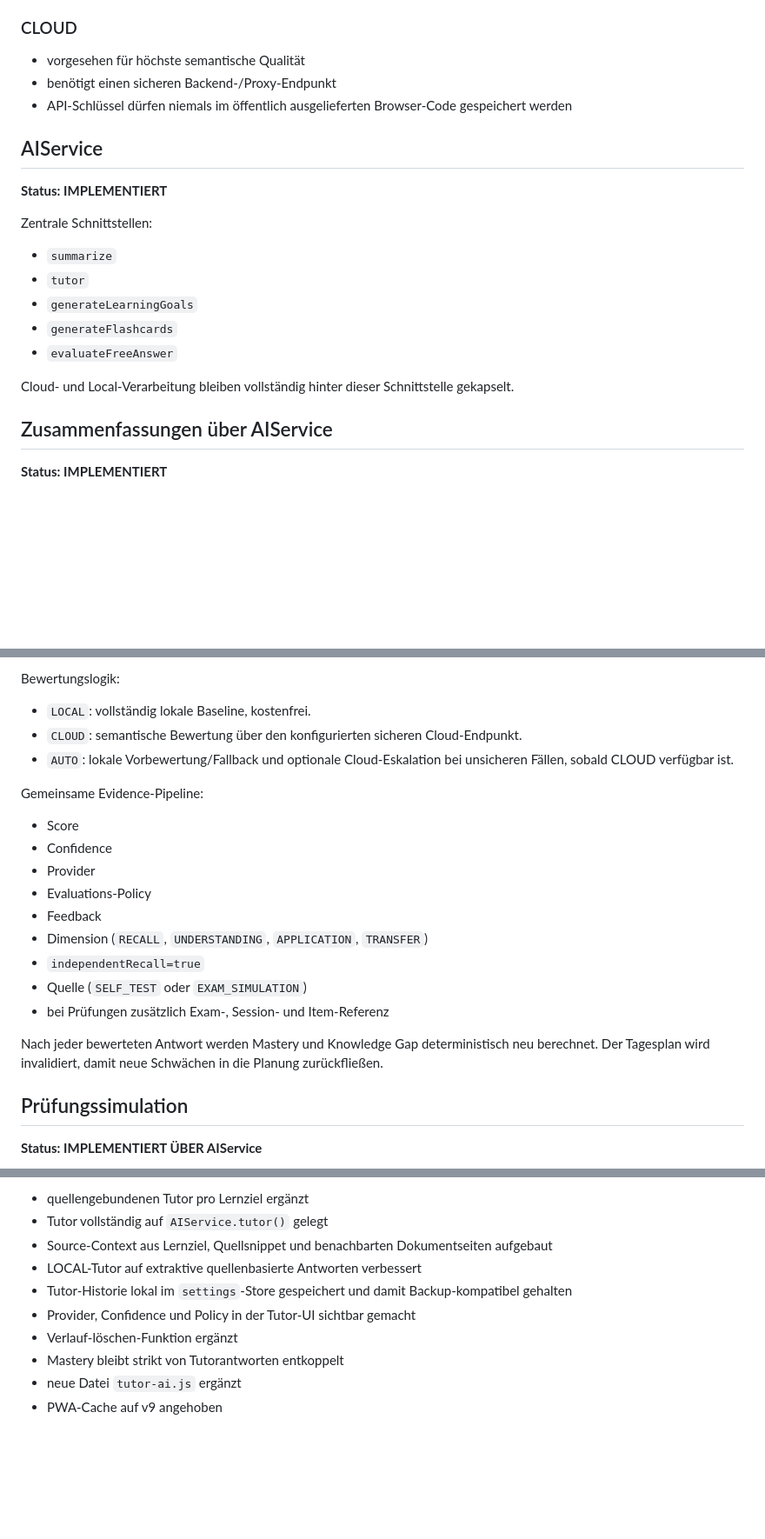
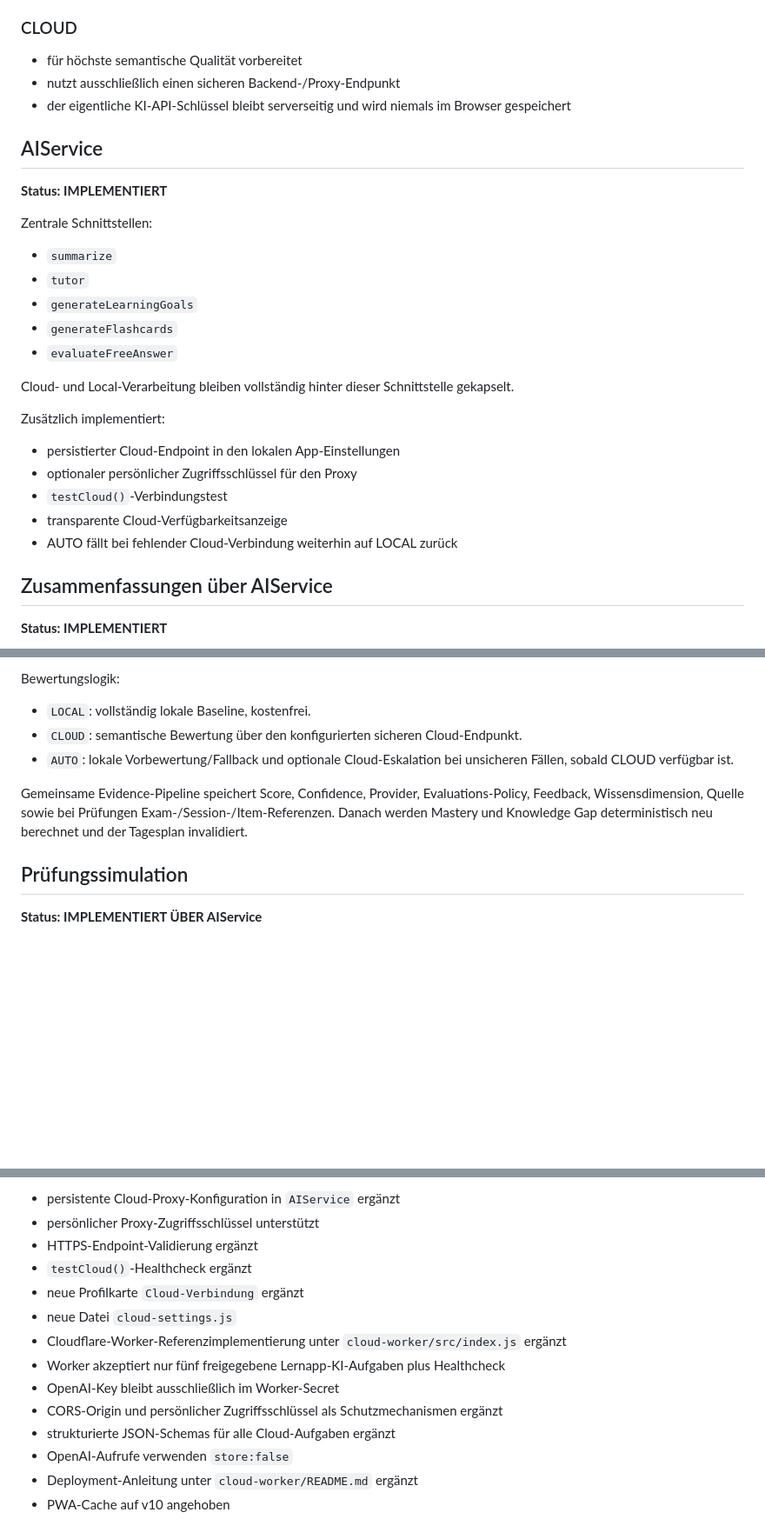
Before and after one commit to Thiagodoener/Lernapp, a Markdown page: LEARNING_APP_MASTER_SPEC.md, 3 parts joined by grey strips. Shown at 87% size. Drawn GitHub-style; blank space fills up the shorter version.

```diff
--- a/LEARNING_APP_MASTER_SPEC.md
+++ b/LEARNING_APP_MASTER_SPEC.md
@@ -28,9 +28,9 @@ Ein importiertes Lernmaterial kann vollständig gelöscht werden. Beim Löschen
 - Ziel: hohe Qualität bei niedrigen laufenden Kosten
 
 ### CLOUD
-- vorgesehen für höchste semantische Qualität
-- benötigt einen sicheren Backend-/Proxy-Endpunkt
-- API-Schlüssel dürfen niemals im öffentlich ausgelieferten Browser-Code gespeichert werden
+- für höchste semantische Qualität vorbereitet
+- nutzt ausschließlich einen sicheren Backend-/Proxy-Endpunkt
+- der eigentliche KI-API-Schlüssel bleibt serverseitig und wird niemals im Browser gespeichert
 
 ## AIService
 
@@ -44,6 +44,13 @@ Zentrale Schnittstellen:
 - `evaluateFreeAnswer`
 
 Cloud- und Local-Verarbeitung bleiben vollständig hinter dieser Schnittstelle gekapselt.
+
+Zusätzlich implementiert:
+- persistierter Cloud-Endpoint in den lokalen App-Einstellungen
+- optionaler persönlicher Zugriffsschlüssel für den Proxy
+- `testCloud()`-Verbindungstest
+- transparente Cloud-Verfügbarkeitsanzeige
+- AUTO fällt bei fehlender Cloud-Verbindung weiterhin auf LOCAL zurück
 
 ## Zusammenfassungen über AIService
 
@@ -77,18 +84,7 @@ Bewertungslogik:
 - `CLOUD`: semantische Bewertung über den konfigurierten sicheren Cloud-Endpunkt.
 - `AUTO`: lokale Vorbewertung/Fallback und optionale Cloud-Eskalation bei unsicheren Fällen, sobald CLOUD verfügbar ist.
 
-Gemeinsame Evidence-Pipeline:
-- Score
-- Confidence
-- Provider
-- Evaluations-Policy
-- Feedback
-- Dimension (`RECALL`, `UNDERSTANDING`, `APPLICATION`, `TRANSFER`)
-- `independentRecall=true`
-- Quelle (`SELF_TEST` oder `EXAM_SIMULATION`)
-- bei Prüfungen zusätzlich Exam-, Session- und Item-Referenz
-
-Nach jeder bewerteten Antwort werden Mastery und Knowledge Gap deterministisch neu berechnet. Der Tagesplan wird invalidiert, damit neue Schwächen in die Planung zurückfließen.
+Gemeinsame Evidence-Pipeline speichert Score, Confidence, Provider, Evaluations-Policy, Feedback, Wissensdimension, Quelle sowie bei Prüfungen Exam-/Session-/Item-Referenzen. Danach werden Mastery und Knowledge Gap deterministisch neu berechnet und der Tagesplan invalidiert.
 
 ## Prüfungssimulation
 
@@ -152,11 +171,15 @@ Datenhaltung, Coverage, Lernplanung, Fortschritt, FSRS, Statistiken und Statusü
 
-- quellengebundenen Tutor pro Lernziel ergänzt
-- Tutor vollständig auf `AIService.tutor()` gelegt
-- Source-Context aus Lernziel, Quellsnippet und benachbarten Dokumentseiten aufgebaut
-- LOCAL-Tutor auf extraktive quellenbasierte Antworten verbessert
-- Tutor-Historie lokal im `settings`-Store gespeichert und damit Backup-kompatibel gehalten
-- Provider, Confidence und Policy in der Tutor-UI sichtbar gemacht
-- Verlauf-löschen-Funktion ergänzt
-- Mastery bleibt strikt von Tutorantworten entkoppelt
-- neue Datei `tutor-ai.js` ergänzt
-- PWA-Cache auf v9 angehoben
+- persistente Cloud-Proxy-Konfiguration in `AIService` ergänzt
+- persönlicher Proxy-Zugriffsschlüssel unterstützt
+- HTTPS-Endpoint-Validierung ergänzt
+- `testCloud()`-Healthcheck ergänzt
+- neue Profilkarte `Cloud-Verbindung` ergänzt
+- neue Datei `cloud-settings.js`
+- Cloudflare-Worker-Referenzimplementierung unter `cloud-worker/src/index.js` ergänzt
+- Worker akzeptiert nur fünf freigegebene Lernapp-KI-Aufgaben plus Healthcheck
+- OpenAI-Key bleibt ausschließlich im Worker-Secret
+- CORS-Origin und persönlicher Zugriffsschlüssel als Schutzmechanismen ergänzt
+- strukturierte JSON-Schemas für alle Cloud-Aufgaben ergänzt
+- OpenAI-Aufrufe verwenden `store:false`
+- Deployment-Anleitung unter `cloud-worker/README.md` ergänzt
+- PWA-Cache auf v10 angehoben
```
Also changed, not shown: other parts of LEARNING_APP_MASTER_SPEC.md (+45 -22 lines).
